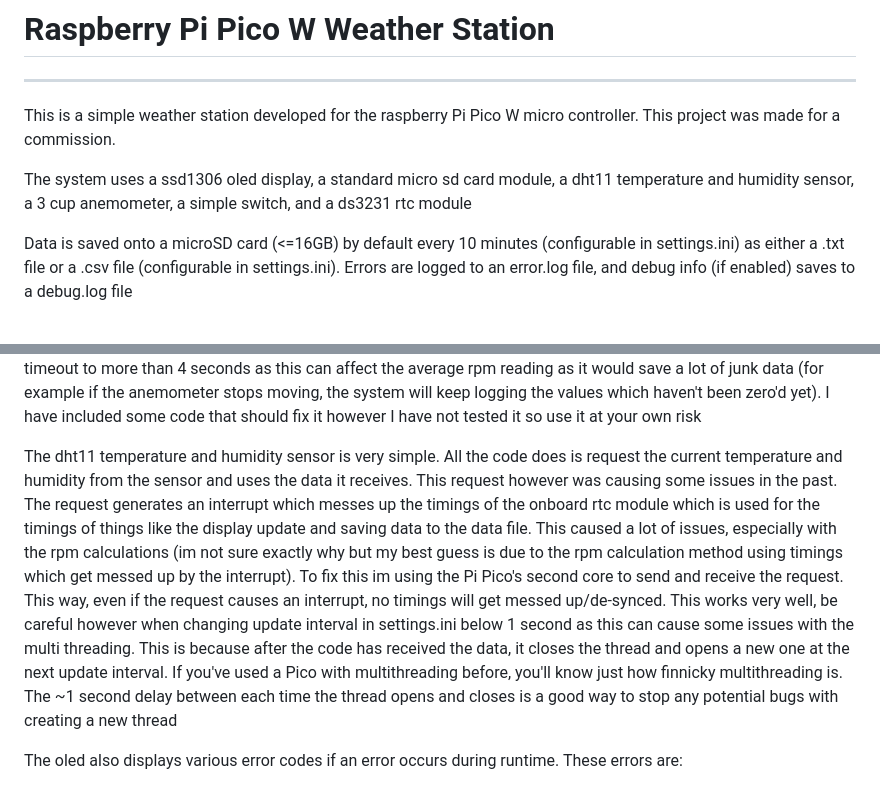
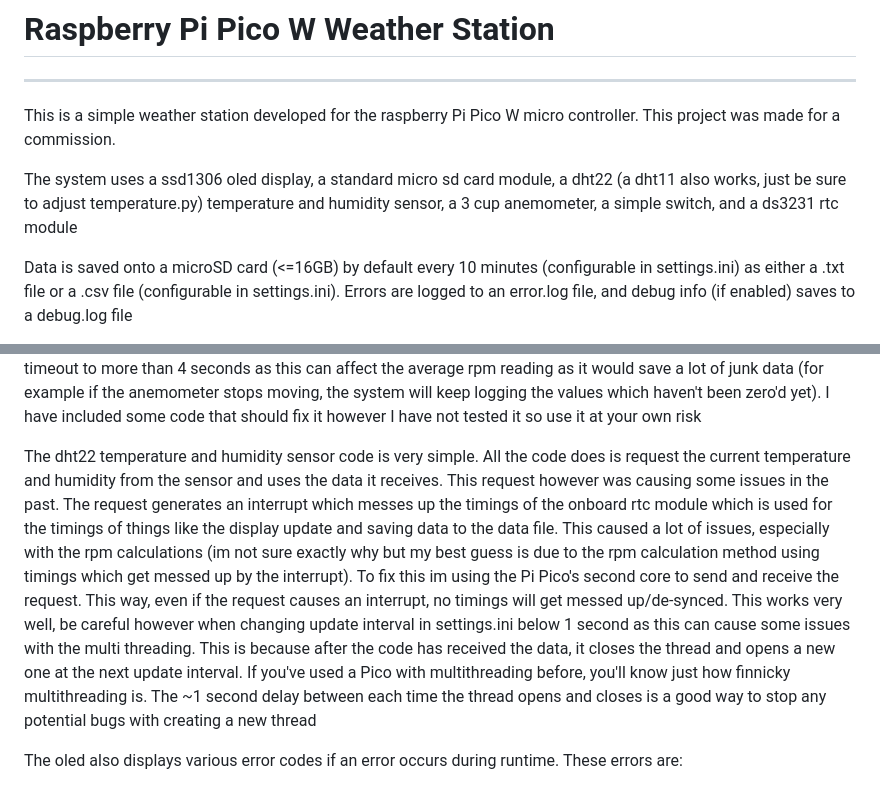
Before and after one commit to Pupster1569/Pi-Pico-W-Weather-Station, a Markdown page: README.md, 2 parts joined by grey strips. Drawn GitHub-style.

Commit message:
updated readme
updated the readme to reflect changes made to the hardware

````diff
--- a/README.md
+++ b/README.md
@@ -3,7 +3,7 @@
 
 This is a simple weather station developed for the raspberry Pi Pico W micro controller. This project was made for a commission.
 
-The system uses a ssd1306 oled display, a standard micro sd card module, a dht11 temperature and humidity sensor, a 3 cup anemometer, a simple switch, and a ds3231 rtc module
+The system uses a ssd1306 oled display, a standard micro sd card module, a dht22 (a dht11 also works, just be sure to adjust temperature.py) temperature and humidity sensor, a 3 cup anemometer, a simple switch, and a ds3231 rtc module
 
 Data is saved onto a microSD card (<=16GB) by default every 10 minutes (configurable in settings.ini) as either a .txt file or a .csv file (configurable in settings.ini). Errors are logged to an error.log file, and debug info (if enabled) saves to a debug.log file
 
@@ -14,7 +14,7 @@ RPM, temperature, and humidity are all displayed on the oled display which by de
 
 RPM is calculated by measuring the time between each edge/detection (4 total for my sensor). These values are then added together and used in the following calculation: ```60000 / total_time```. This gives a relatively accurate reading in my testing with no need for any rolling average/smoothing so RPM updates very quickly. There is a maximum time that is read between each edge, this is by default set to 4 seconds (configurable in settings.ini). There is also a maximum time before the rpm gets set to 0, this is by default set to 4 seconds (configurable in settings.ini). With the default values, the lowest rpm the system can read is ~7rpm. The higher the values, the lower rpm the system can read however it also increases the time it takes for the system to zero (zero'ing is when the system realizes the anemometer is no longer moving and therefore setting the rpm to 0). As it stands I would not recommend setting the timeout to more than 4 seconds as this can affect the average rpm reading as it would save a lot of junk data (for example if the anemometer stops moving, the system will keep logging the values which haven't been zero'd yet). I have included some code that should fix it however I have not tested it so use it at your own risk
 
-The dht11 temperature and humidity sensor is very simple. All the code does is request the current temperature and humidity from the sensor and uses the data it receives. This request however was causing some issues in the past. The request generates an interrupt which messes up the timings of the onboard rtc module which is used for the timings of things like the display update and saving data to the data file. This caused a lot of issues, especially with the rpm calculations (im not sure exactly why but my best guess is due to the rpm calculation method using timings which get messed up by the interrupt). To fix this im using the Pi Pico's second core to send and receive the request. This way, even if the request causes an interrupt, no timings will get messed up/de-synced. This works very well, be careful however when changing update interval in settings.ini below 1 second as this can cause some issues with the multi threading. This is because after the code has received the data, it closes the thread and opens a new one at the next update interval. If you've used a Pico with multithreading before, you'll know just how finnicky multithreading is. The ~1 second delay between each time the thread opens and closes is a good way to stop any potential bugs with creating a new thread
+The dht22 temperature and humidity sensor code is very simple. All the code does is request the current temperature and humidity from the sensor and uses the data it receives. This request however was causing some issues in the past. The request generates an interrupt which messes up the timings of the onboard rtc module which is used for the timings of things like the display update and saving data to the data file. This caused a lot of issues, especially with the rpm calculations (im not sure exactly why but my best guess is due to the rpm calculation method using timings which get messed up by the interrupt). To fix this im using the Pi Pico's second core to send and receive the request. This way, even if the request causes an interrupt, no timings will get messed up/de-synced. This works very well, be careful however when changing update interval in settings.ini below 1 second as this can cause some issues with the multi threading. This is because after the code has received the data, it closes the thread and opens a new one at the next update interval. If you've used a Pico with multithreading before, you'll know just how finnicky multithreading is. The ~1 second delay between each time the thread opens and closes is a good way to stop any potential bugs with creating a new thread
 
 The oled also displays various error codes if an error occurs during runtime. These errors are:
 * ERR - Unknown error, see 'error log.log' for more info
````
